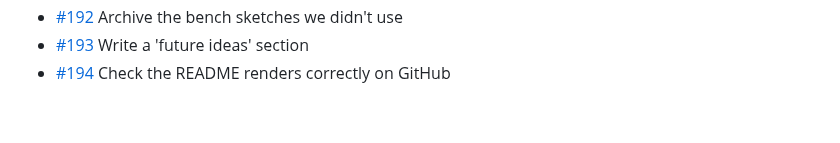
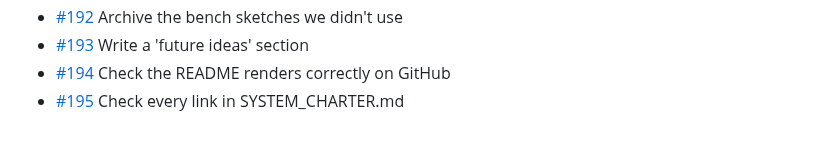
Before and after one commit to BillyChamberlain/IrFlock, a Markdown page: docs/issues/README.md, the part around the change. GitHub-like rendering.

Commit message:
Plan #195: Check every link in SYSTEM_CHARTER.md
Refs #195

Co-Authored-By: Claude Opus 5.5 <noreply@anthropic.com>

```diff
--- a/docs/issues/README.md
+++ b/docs/issues/README.md
@@ -94,3 +94,4 @@ One file per issue #101–#200: what it is, when it's done, and where to start.
 - [#192](192-archive-the-bench-sketches-we-didn-t-use.md) Archive the bench sketches we didn't use
 - [#193](193-write-a-future-ideas-section.md) Write a 'future ideas' section
 - [#194](194-check-the-readme-renders-correctly-on-github.md) Check the README renders correctly on GitHub
+- [#195](195-check-every-link-in-system-charter-md.md) Check every link in SYSTEM_CHARTER.md
```
Also changed, not shown: docs/issues/195-check-every-link-in-system-charter-md.md (added, +15 -0 lines).
